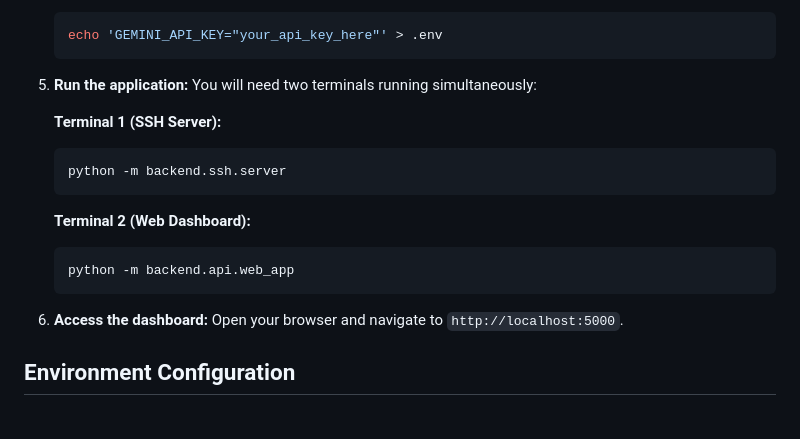
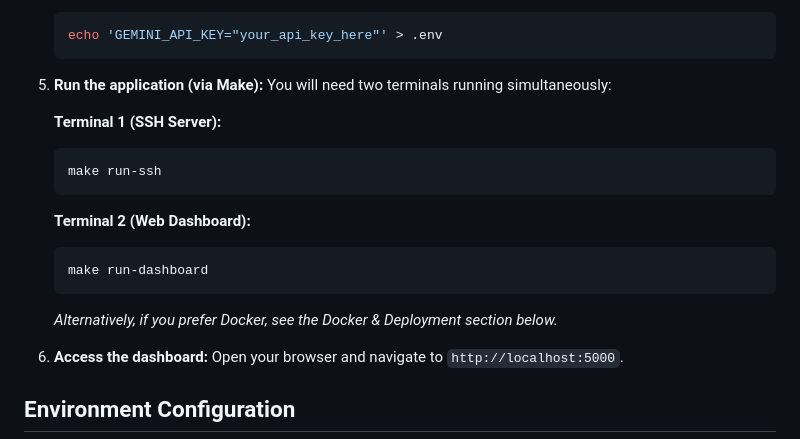
Before and after one commit to sadvik-asus/Self-Evolving-AI-HoneyPot, a Markdown page: README.md, the part around the change. Rendered like a GitHub page; blank space fills up the shorter version.

Commit message:
docs: update readme quickstart with makefile commands

````diff
--- a/README.md
+++ b/README.md
@@ -83,18 +83,21 @@ Ensure you have the following installed before setting up the honeypot:
    ```bash
    echo 'GEMINI_API_KEY="your_api_key_here"' > .env
    ```
-5. **Run the application:**
+5. **Run the application (via Make):**
    You will need two terminals running simultaneously:
 
    **Terminal 1 (SSH Server):**
    ```bash
-   python -m backend.ssh.server
+   make run-ssh
    ```
 
    **Terminal 2 (Web Dashboard):**
    ```bash
-   python -m backend.api.web_app
+   make run-dashboard
    ```
+
+   *Alternatively, if you prefer Docker, see the Docker & Deployment section below.*
+
 6. **Access the dashboard:**
    Open your browser and navigate to `http://localhost:5000`.
 
````
